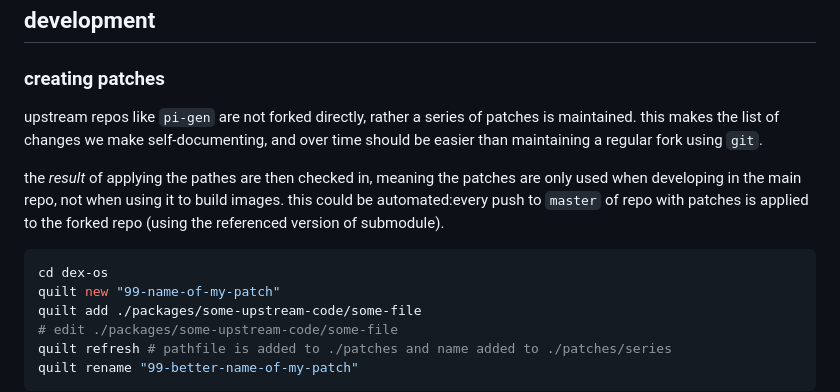
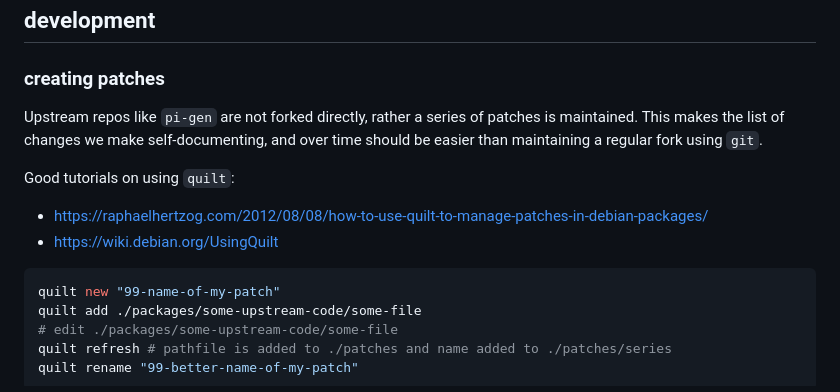
Before and after one commit to KTE/dex, a Markdown page: README.md, the part around the change. Drawn GitHub-style.

Commit message:
README: quilt docs

````diff
--- a/README.md
+++ b/README.md
@@ -39,19 +39,17 @@ Builds a custom Raspbian image, based on `2024-03-12-raspios-bullseye-arm64-lite
 
 ### creating patches
 
-upstream repos like `pi-gen` are not forked directly,
+Upstream repos like `pi-gen` are not forked directly,
 rather a series of patches is maintained.
-this makes the list of changes we make self-documenting,
+This makes the list of changes we make self-documenting,
 and over time should be easier than maintaining a regular fork using `git`.
 
-the *result* of applying the pathes are then checked in,
-meaning the patches are only used when developing in the main repo,
-not when using it to build images.
-this could be automated:every push to `master` of repo with patches
-is applied to the forked repo (using the referenced version of submodule).
+Good tutorials on using `quilt`:
+
+- <https://raphaelhertzog.com/2012/08/08/how-to-use-quilt-to-manage-patches-in-debian-packages/>
+- <https://wiki.debian.org/UsingQuilt>
 
 ```sh
-cd dex-os
 quilt new "99-name-of-my-patch"
 quilt add ./packages/some-upstream-code/some-file
 # edit ./packages/some-upstream-code/some-file
````
